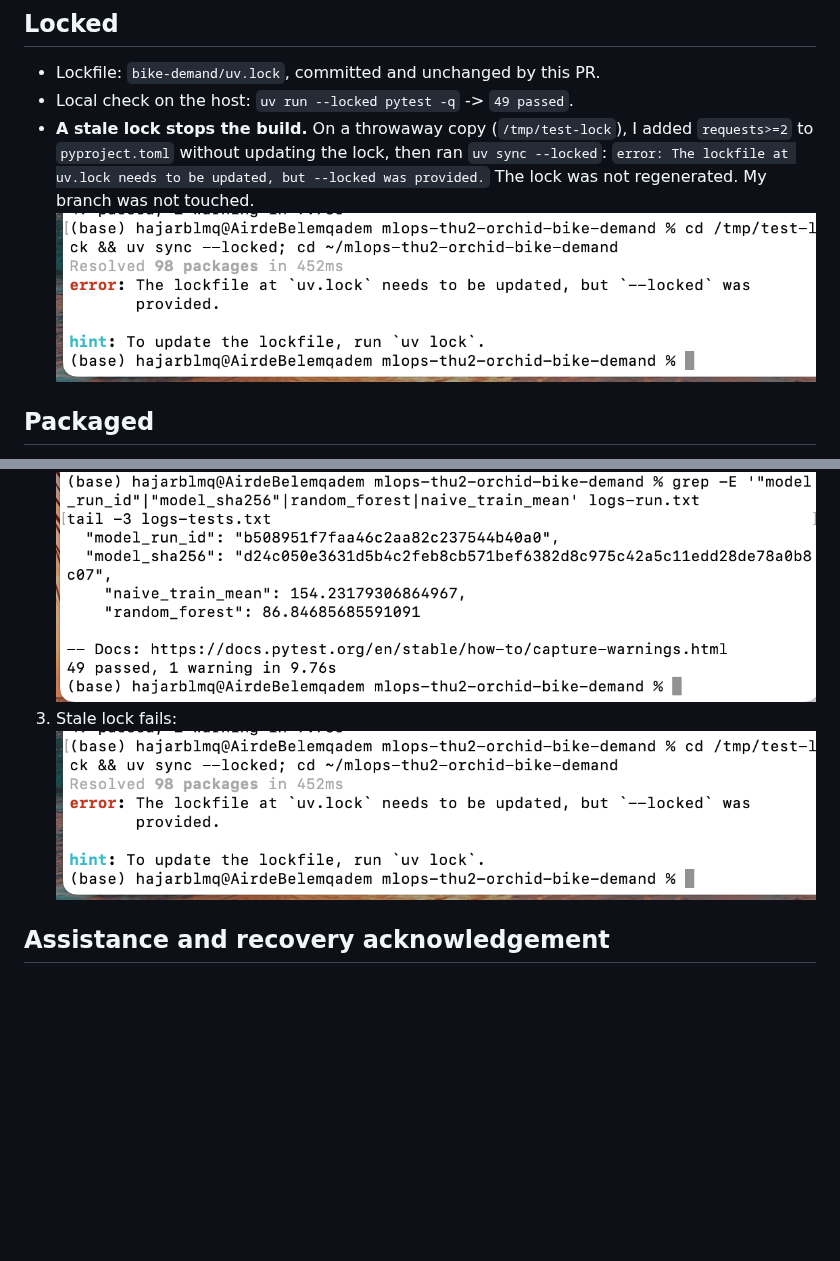
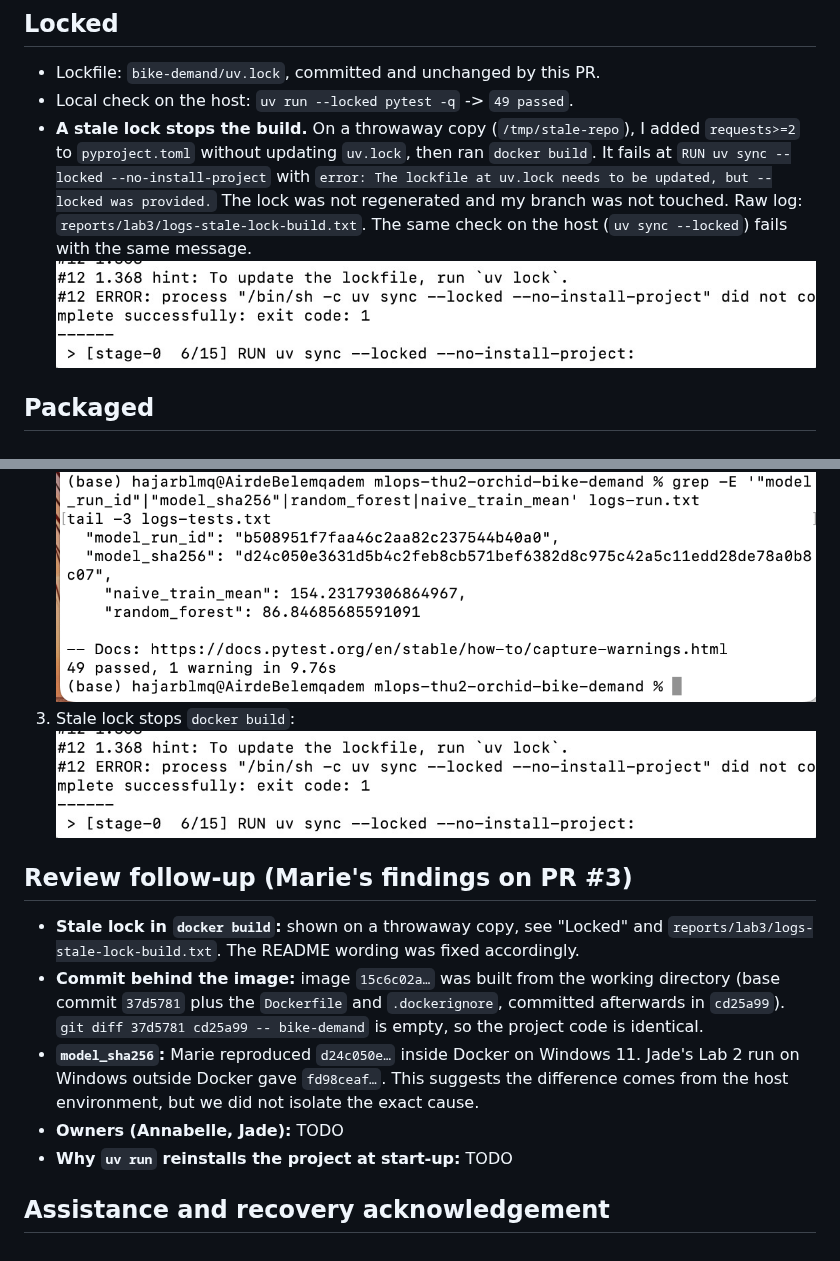
Before and after one commit to Jachriso/mlops-thu2-orchid-bike-demand, a Markdown page: reports/week-2.md, 2 parts joined by grey strips. Rendered like a GitHub page; pictures changed too: images/lab3-stale-lock.png; blank space fills up the shorter version.

```diff
--- a/reports/week-2.md
+++ b/reports/week-2.md
@@ -23,10 +23,8 @@
 ## Locked
 - Lockfile: `bike-demand/uv.lock`, committed and unchanged by this PR.
 - Local check on the host: `uv run --locked pytest -q` -> `49 passed`.
-- **A stale lock stops the build.** On a throwaway copy (`/tmp/test-lock`), I added `requests>=2` to `pyproject.toml` without updating the lock, then ran `uv sync --locked`:
-  `error: The lockfile at uv.lock needs to be updated, but --locked was provided.`
-  The lock was not regenerated. My branch was not touched.
-  ![Stale lock fails](../images/lab3-stale-lock.png)
+- **A stale lock stops the build.** On a throwaway copy (`/tmp/stale-repo`), I added `requests>=2` to `pyproject.toml` without updating `uv.lock`, then ran `docker build`. It fails at `RUN uv sync --locked --no-install-project` with `error: The lockfile at uv.lock needs to be updated, but --locked was provided.` The lock was not regenerated and my branch was not touched. Raw log: `reports/lab3/logs-stale-lock-build.txt`. The same check on the host (`uv sync --locked`) fails with the same message.
+  ![Stale lock stops docker build](../images/lab3-stale-lock.png)
 
 ## Packaged
 - Files at the repository root: `Dockerfile`, `.dockerignore`, `README.md` (new section "Lab 3").
@@ -99,6 +97,13 @@ All runs above are local (Docker Desktop on a Mac). No GitHub CI check was used
 ## Screenshots
 1. Build and image ID: ![build](../images/lab3-build.png)
 2. Run and tests: ![run](../images/lab3-run.png)
-3. Stale lock fails: ![stale lock](../images/lab3-stale-lock.png)
+3. Stale lock stops `docker build`: ![stale lock](../images/lab3-stale-lock.png)
+
+## Review follow-up (Marie's findings on PR #3)
+- **Stale lock in `docker build`:** shown on a throwaway copy, see "Locked" and `reports/lab3/logs-stale-lock-build.txt`. The README wording was fixed accordingly.
+- **Commit behind the image:** image `15c6c02a…` was built from the working directory (base commit `37d5781` plus the `Dockerfile` and `.dockerignore`, committed afterwards in `cd25a99`). `git diff 37d5781 cd25a99 -- bike-demand` is empty, so the project code is identical.
+- **`model_sha256`:** Marie reproduced `d24c050e…` inside Docker on Windows 11. Jade's Lab 2 run on Windows outside Docker gave `fd98ceaf…`. This suggests the difference comes from the host environment, but we did not isolate the exact cause.
+- **Owners (Annabelle, Jade):** TODO
+- **Why `uv run` reinstalls the project at start-up:** TODO
 
 ## Assistance and recovery acknowledgement
```
Also changed, not shown: README.md (+3 -1 lines), 1 other file.
